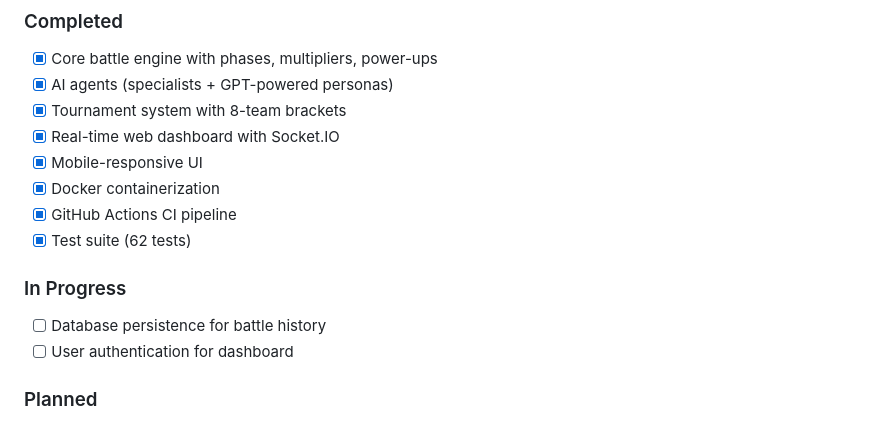
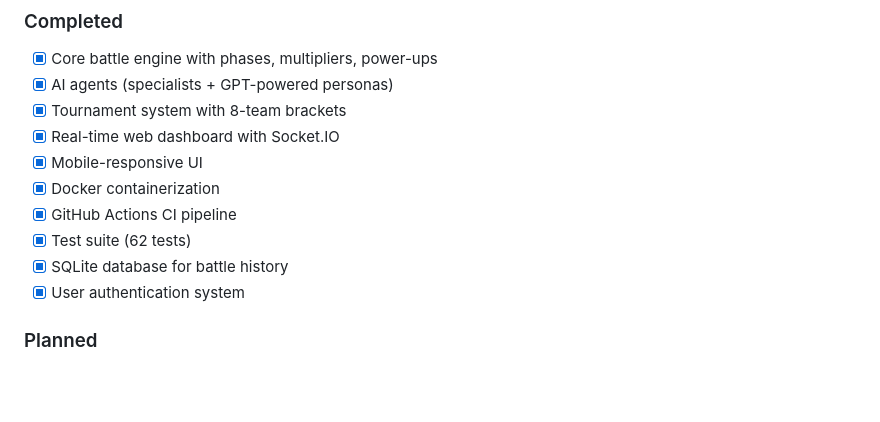
Before and after one commit to Favoring9623/tik_tok_battle_sim, a Markdown page: README.md, the part around the change. Drawn GitHub-style; blank space fills up the shorter version.

Commit message:
Update roadmap: mark database and auth as complete

```diff
--- a/README.md
+++ b/README.md
@@ -157,10 +157,8 @@ See `docs/` directory:
 - [x] Docker containerization
 - [x] GitHub Actions CI pipeline
 - [x] Test suite (62 tests)
-
-### In Progress
-- [ ] Database persistence for battle history
-- [ ] User authentication for dashboard
+- [x] SQLite database for battle history
+- [x] User authentication system
 
 ### Planned
 - [ ] Battle replay system
```
